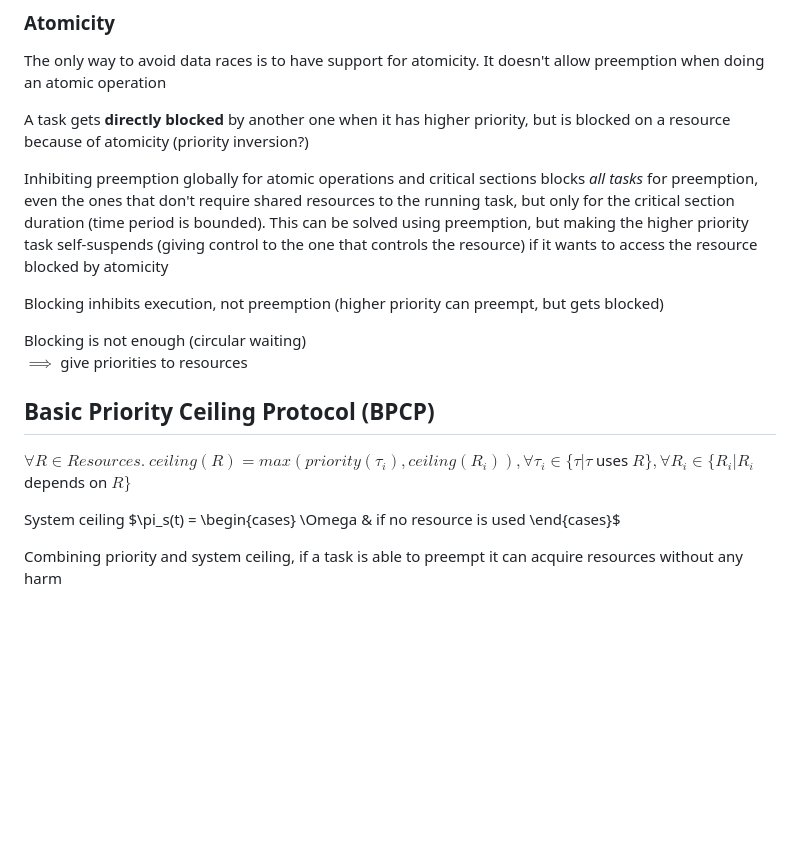
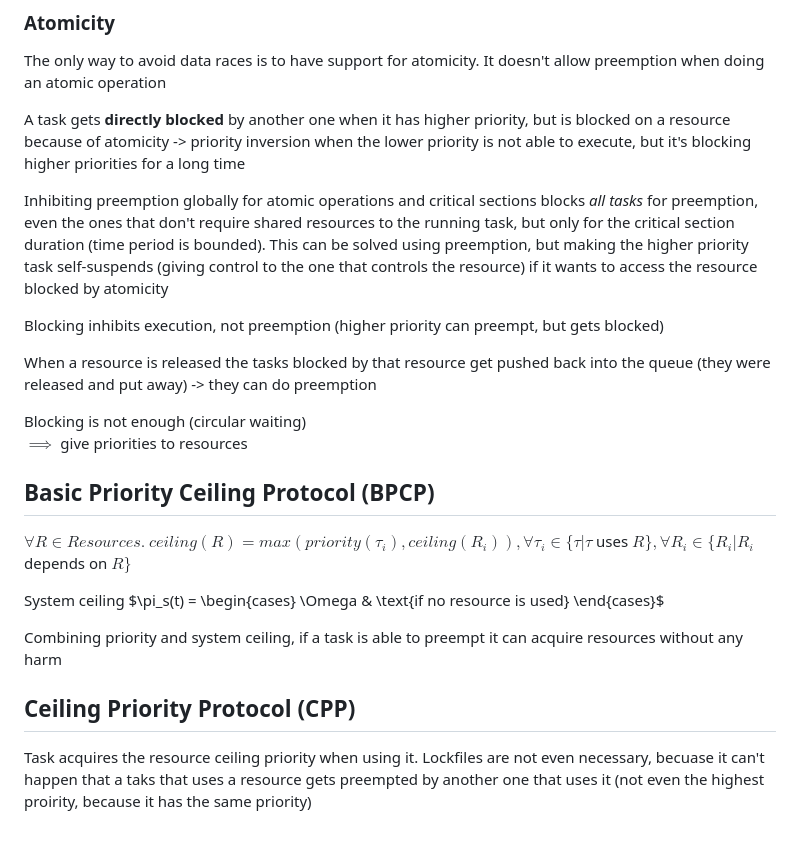
Before and after one commit to alberto-lazari/computer-science, a Markdown page: real-time-systems/notes.md, the part around the change. Rendered like a GitHub page; blank space fills up the shorter version.

Commit message:
RTS: lecture 9

```diff
--- a/real-time-systems/notes.md
+++ b/real-time-systems/notes.md
@@ -187,12 +187,14 @@ Critical sections should be explicitly defined and highlighted
 ### Atomicity
 The only way to avoid data races is to have support for atomicity. It doesn't allow preemption when doing an atomic operation
 
-A task gets **directly blocked** by another one when it has higher priority, but is blocked on a resource because of atomicity (priority inversion?)
+A task gets **directly blocked** by another one when it has higher priority, but is blocked on a resource because of atomicity -> priority inversion when the lower priority is not able to execute, but it's blocking higher priorities for a long time
 
 Inhibiting preemption globally for atomic operations and critical sections blocks *all tasks* for preemption, even the ones that don't require shared resources to the running task, but only for the critical section duration (time period is bounded).
 This can be solved using preemption, but making the higher priority task self-suspends (giving control to the one that controls the resource) if it wants to access the resource blocked by atomicity
 
 Blocking inhibits execution, not preemption (higher priority can preempt, but gets blocked)
+
+When a resource is released the tasks blocked by that resource get pushed back into the queue (they were released and put away) -> they can do preemption
 
 Blocking is not enough (circular waiting) \
 $\implies$ give priorities to resources
@@ -202,7 +204,11 @@ $\forall R \in Resources.\ ceiling(R) = max(priority(\tau_i), ceiling(R_i)), \fo
 
 <!-- TODO: complete -->
 System ceiling $\pi_s(t) = \begin{cases}
-    \Omega & if no resource is used
+    \Omega & \text{if no resource is used}
 \end{cases}$
 
 Combining priority and system ceiling, if a task is able to preempt it can acquire resources without any harm
+
+## Ceiling Priority Protocol (CPP)
+Task acquires the resource ceiling priority when using it.
+Lockfiles are not even necessary, becuase it can't happen that a taks that uses a resource gets preempted by another one that uses it (not even the highest proirity, because it has the same priority)
```
